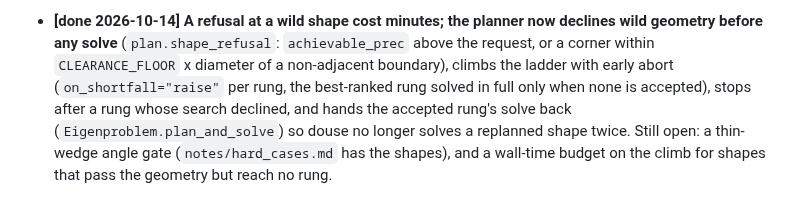
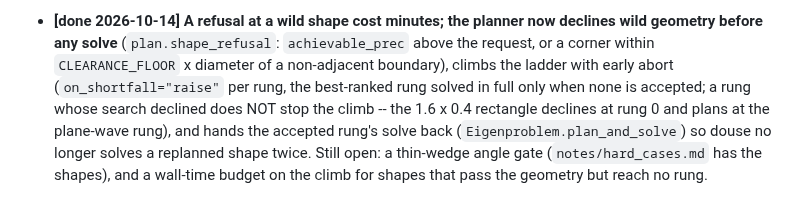
Before and after one commit to hjrrockies/chladni, a Markdown page: TODO.md, the part around the change. GitHub-like rendering.

Commit message:
TODO: a declined rung does not stop the climb
Co-Authored-By: Claude Fable 5.1 <noreply@anthropic.com>

```diff
--- a/TODO.md
+++ b/TODO.md
@@ -155,7 +155,8 @@ The path, in order:
   geometry before any solve** (`plan.shape_refusal`: `achievable_prec` above the request, or a
   corner within `CLEARANCE_FLOOR` x diameter of a non-adjacent boundary), climbs the ladder with
   early abort (`on_shortfall="raise"` per rung, the best-ranked rung solved in full only when
-  none is accepted), stops after a rung whose search declined, and hands the accepted rung's
+  none is accepted; a rung whose search declined does NOT stop the climb -- the 1.6 x 0.4
+  rectangle declines at rung 0 and plans at the plane-wave rung), and hands the accepted rung's
   solve back (`Eigenproblem.plan_and_solve`) so douse no longer solves a replanned shape twice.
   Still open: a thin-wedge angle gate (`notes/hard_cases.md` has the shapes), and a wall-time
   budget on the climb for shapes that pass the geometry but reach no rung.
```
